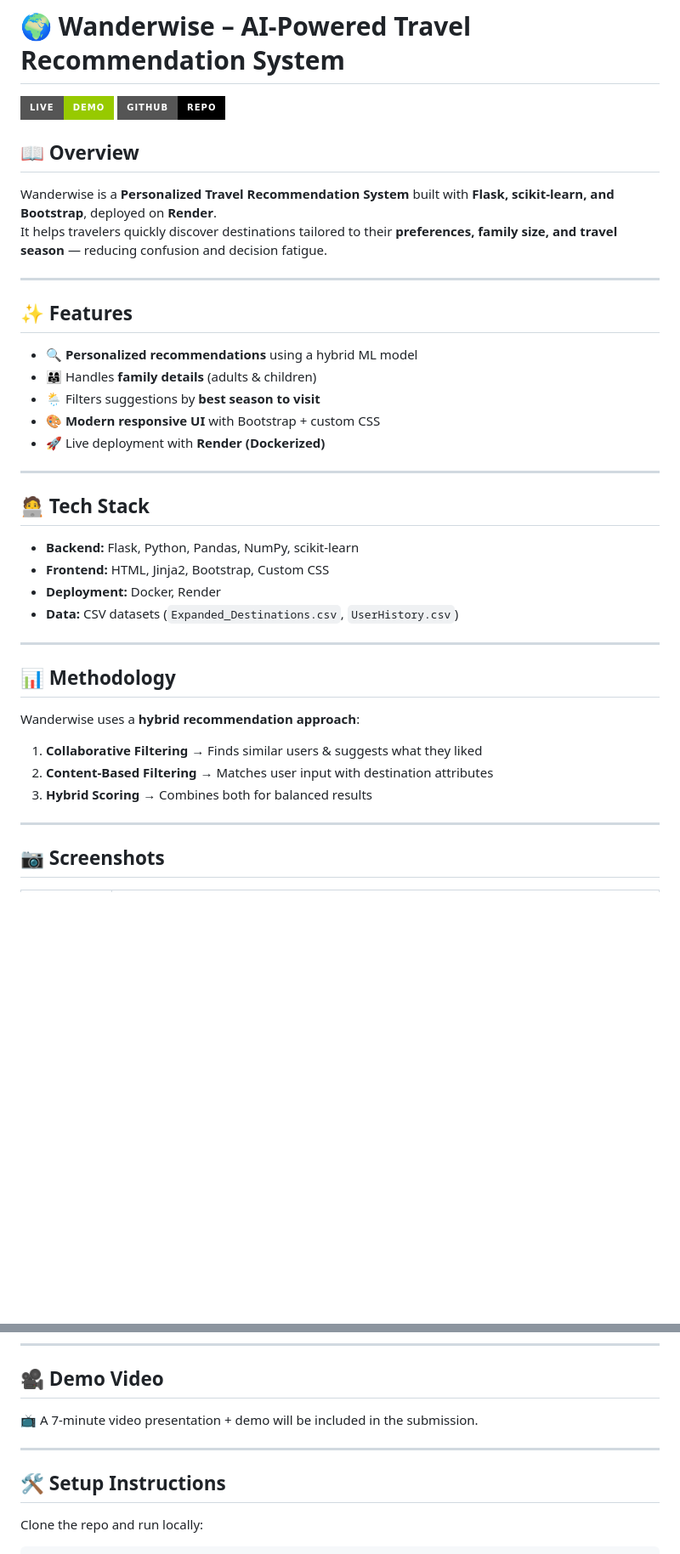
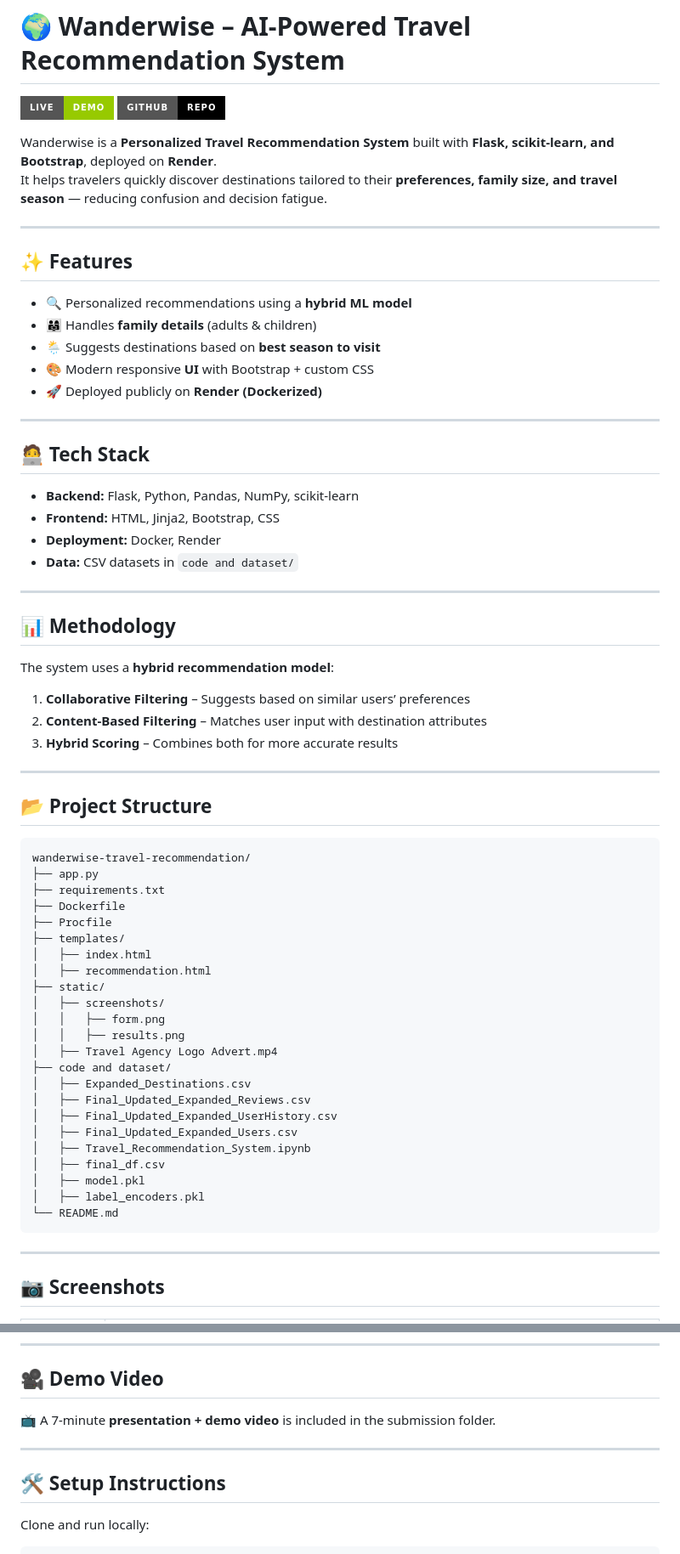
Before and after one commit to slavebotallen/wanderwise-travel-recommendation, a Markdown page: README.md, 2 parts joined by grey strips. Shown at 85% size. Drawn GitHub-style; badges without logos; blank space fills up the shorter version.

````diff
--- a/README.md
+++ b/README.md
@@ -5,32 +5,60 @@
 
-## 📖 Overview
 Wanderwise is a **Personalized Travel Recommendation System** built with **Flask, scikit-learn, and Bootstrap**, deployed on **Render**.
 It helps travelers quickly discover destinations tailored to their **preferences, family size, and travel season** — reducing confusion and decision fatigue.
 
 ---
 
 ## ✨ Features
-- 🔍 **Personalized recommendations** using a hybrid ML model
+- 🔍 Personalized recommendations using a **hybrid ML model**
 - 👨‍👩‍👧 Handles **family details** (adults & children)
-- 🌦 Filters suggestions by **best season to visit**
-- 🎨 **Modern responsive UI** with Bootstrap + custom CSS
-- 🚀 Live deployment with **Render (Dockerized)**
+- 🌦 Suggests destinations based on **best season to visit**
+- 🎨 Modern responsive **UI** with Bootstrap + custom CSS
+- 🚀 Deployed publicly on **Render (Dockerized)**
 
 ---
 
 ## 🧑‍💻 Tech Stack
 - **Backend:** Flask, Python, Pandas, NumPy, scikit-learn
-- **Frontend:** HTML, Jinja2, Bootstrap, Custom CSS
+- **Frontend:** HTML, Jinja2, Bootstrap, CSS
 - **Deployment:** Docker, Render
-- **Data:** CSV datasets (`Expanded_Destinations.csv`, `UserHistory.csv`)
+- **Data:** CSV datasets in `code and dataset/`
 
 ---
 
 ## 📊 Methodology
-Wanderwise uses a **hybrid recommendation approach**:
-1. **Collaborative Filtering** → Finds similar users & suggests what they liked
-2. **Content-Based Filtering** → Matches user input with destination attributes
-3. **Hybrid Scoring** → Combines both for balanced results
+The system uses a **hybrid recommendation model**:
+1. **Collaborative Filtering** – Suggests based on similar users’ preferences
+2. **Content-Based Filtering** – Matches user input with destination attributes
+3. **Hybrid Scoring** – Combines both for more accurate results
+
+---
+
+## 📂 Project Structure
+```
+wanderwise-travel-recommendation/
+├── app.py
+├── requirements.txt
+├── Dockerfile
+├── Procfile
+├── templates/
+│   ├── index.html
+│   ├── recommendation.html
+├── static/
+│   ├── screenshots/
+│   │   ├── form.png
+│   │   ├── results.png
+│   ├── Travel Agency Logo Advert.mp4
+├── code and dataset/
+│   ├── Expanded_Destinations.csv
+│   ├── Final_Updated_Expanded_Reviews.csv
+│   ├── Final_Updated_Expanded_UserHistory.csv
+│   ├── Final_Updated_Expanded_Users.csv
+│   ├── Travel_Recommendation_System.ipynb
+│   ├── final_df.csv
+│   ├── model.pkl
+│   ├── label_encoders.pkl
+└── README.md
+```
 
 ---
 
@@ -43,12 +70,11 @@ Wanderwise uses a **hybrid recommendation approach**:
 ---
 
 ## 🎥 Demo Video
-📺 A 7-minute video presentation + demo will be included in the submission.
+📺 A 7-minute **presentation + demo video** is included in the submission folder.
 
 ---
 
 ## 🛠️ Setup Instructions
-
-Clone the repo and run locally:
+Clone and run locally:
 
 ```bash
````
Also changed, not shown: other parts of README.md (+17 -42 lines).
